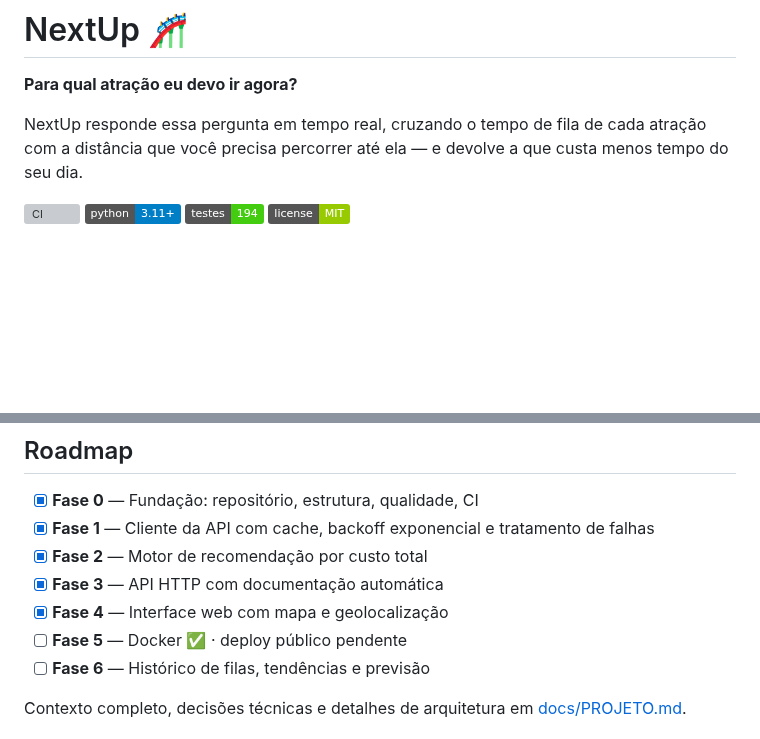
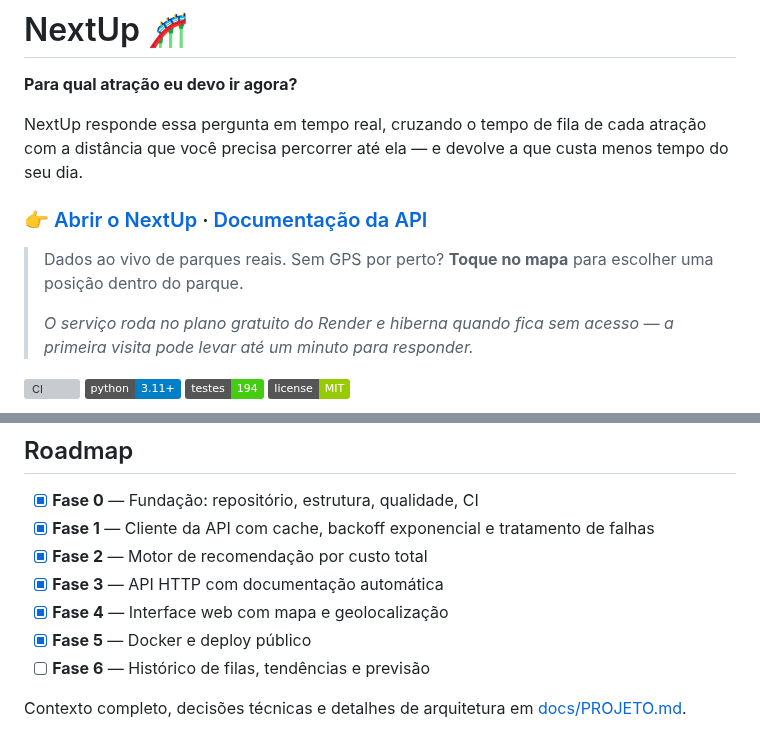
Before and after one commit to GabrielFDA7/nextup, a Markdown page: README.md, 2 parts joined by grey strips. GitHub-like rendering; badges without logos; blank space fills up the shorter version; grey boxes are pictures that could not be loaded.

```diff
--- a/README.md
+++ b/README.md
@@ -5,6 +5,14 @@
 NextUp responde essa pergunta em tempo real, cruzando o tempo de fila de cada atração com
 a distância que você precisa percorrer até ela — e devolve a que custa menos tempo do seu
 dia.
+
+### 👉 [Abrir o NextUp](https://nextup-rcux.onrender.com) · [Documentação da API](https://nextup-rcux.onrender.com/docs)
+
+> Dados ao vivo de parques reais. Sem GPS por perto? **Toque no mapa** para escolher uma
+> posição dentro do parque.
+>
+> *O serviço roda no plano gratuito do Render e hiberna quando fica sem acesso — a
+> primeira visita pode levar até um minuto para responder.*
 
 [![CI](https://github.com/GabrielFDA7/nextup/actions/workflows/ci.yml/badge.svg)](https://github.com/GabrielFDA7/nextup/actions/workflows/ci.yml)
 ![Python](https://img.shields.io/badge/python-3.11%2B-blue)
@@ -210,7 +218,7 @@ a fonte de dados afeta só essa pasta.
 - [x] **Fase 2** — Motor de recomendação por custo total
 - [x] **Fase 3** — API HTTP com documentação automática
 - [x] **Fase 4** — Interface web com mapa e geolocalização
-- [ ] **Fase 5** — Docker ✅ · deploy público pendente
+- [x] **Fase 5** — Docker e deploy público
 - [ ] **Fase 6** — Histórico de filas, tendências e previsão
 
 Contexto completo, decisões técnicas e detalhes de arquitetura em
```
Also changed, not shown: CLAUDE.md (+9 -7 lines), docs/PROJETO.md (+12 -3 lines).
